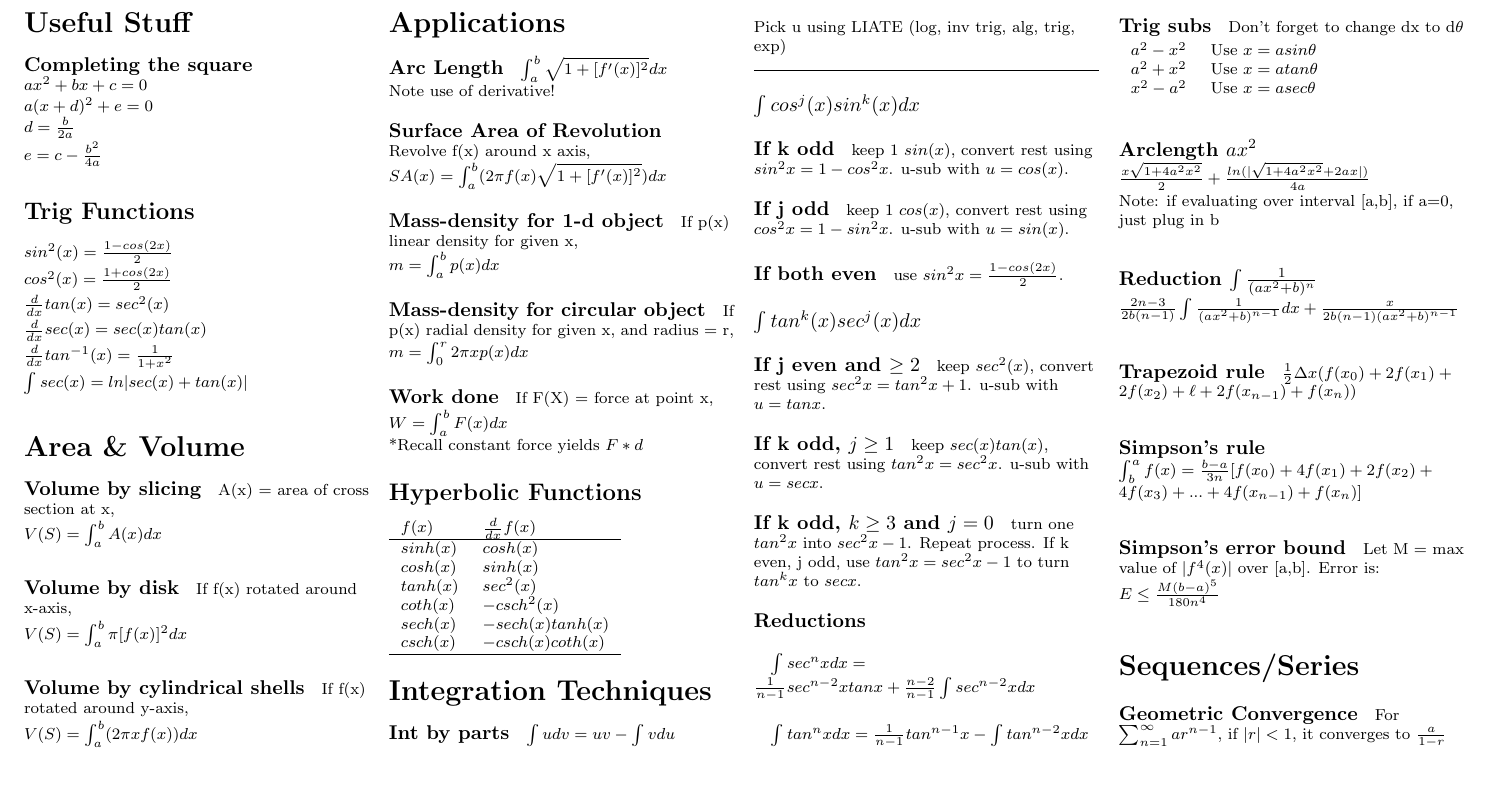
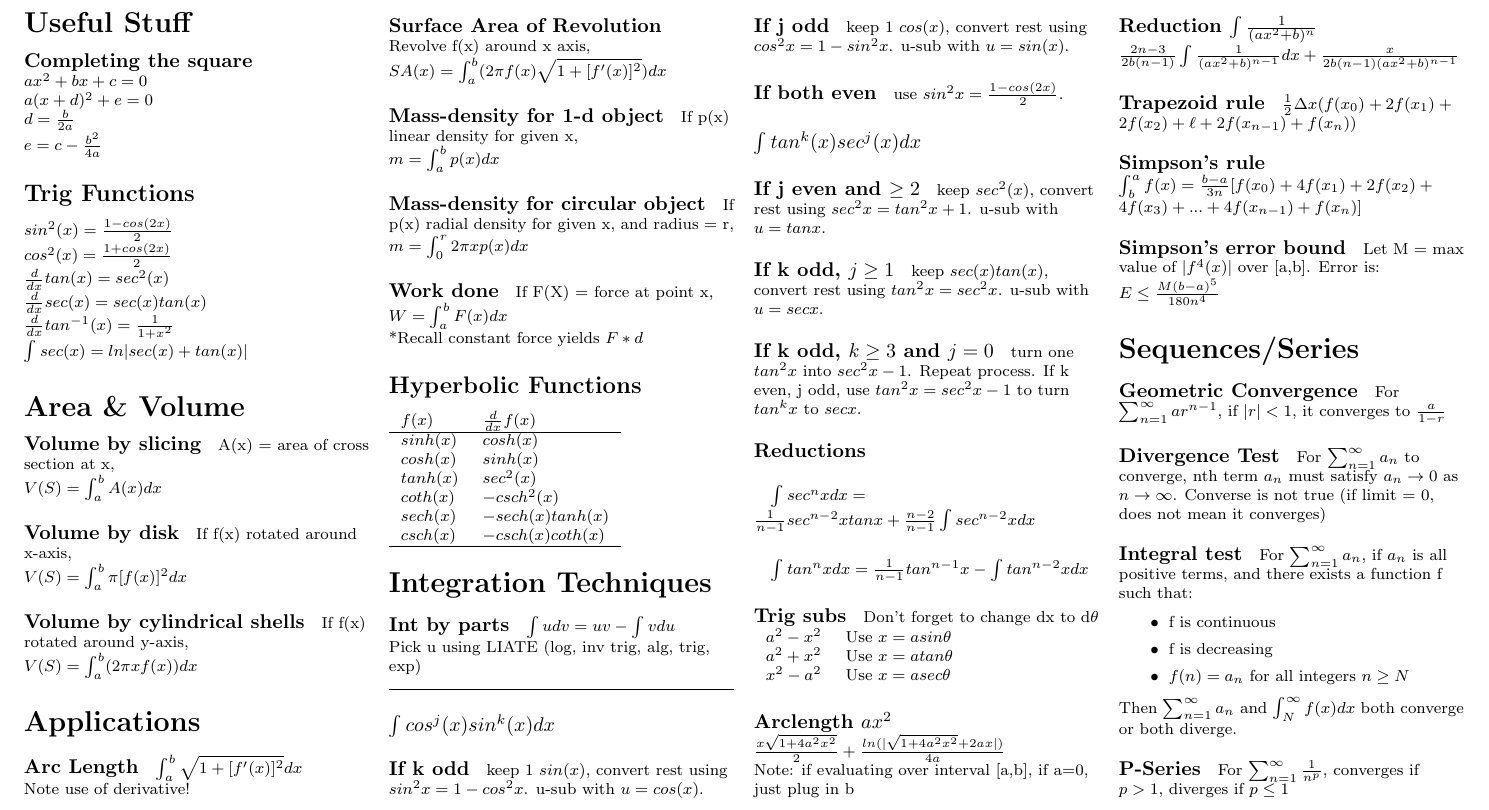
Before and after one commit to Shalmezad/MTH162-cheatsheet, a LaTeX document (cheatsheet.tex): part of the page, cut so that both start at the same text, the shorter picture padded with empty space. Compiled offline with pdfLaTeX.

Commit message:
Started adding notes on divergence/integral tests

```diff
--- a/cheatsheet.tex
+++ b/cheatsheet.tex
@@ -174,6 +174,23 @@ $E \leq \frac{M(b-a)^5}{180n^4}$
 \paragraph{Geometric Convergence}
 For $\sum_{n=1}^{\infty}ar^{n-1}$, if $|r| < 1$, it converges to $\frac{a}{1-r}$
 
+\paragraph{Divergence Test}
+For $\sum_{n=1}^{\infty}a_n$ to converge, nth term $a_n$ must satisfy $a_n \rightarrow 0$ as $n \rightarrow \infty$. Converse is not true (if limit = 0, does not mean it converges)
+
+\paragraph{Integral test}
+For $\sum_{n=1}^{\infty}a_n$, if $a_n$ is all positive terms, and there exists a function f such that:
+
+\begin{itemize}
+	\item f is continuous
+	\item f is decreasing
+	\item $f(n) = a_n$ for all integers $n \geq N$
+\end{itemize}
+
+Then $\sum_{n=1}^{\infty}a_n$ and $\int_{N}^{\infty}f(x)dx$ both converge or both diverge.
+
+\paragraph{P-Series}
+For $\sum_{n=1}^{\infty} \frac{1}{n^p}$, converges if $p > 1$, diverges if $p \leq 1$
+
 
 	\end{multicols}
 \end{document}
```
Also changed, not shown: cheatsheet.pdf.
